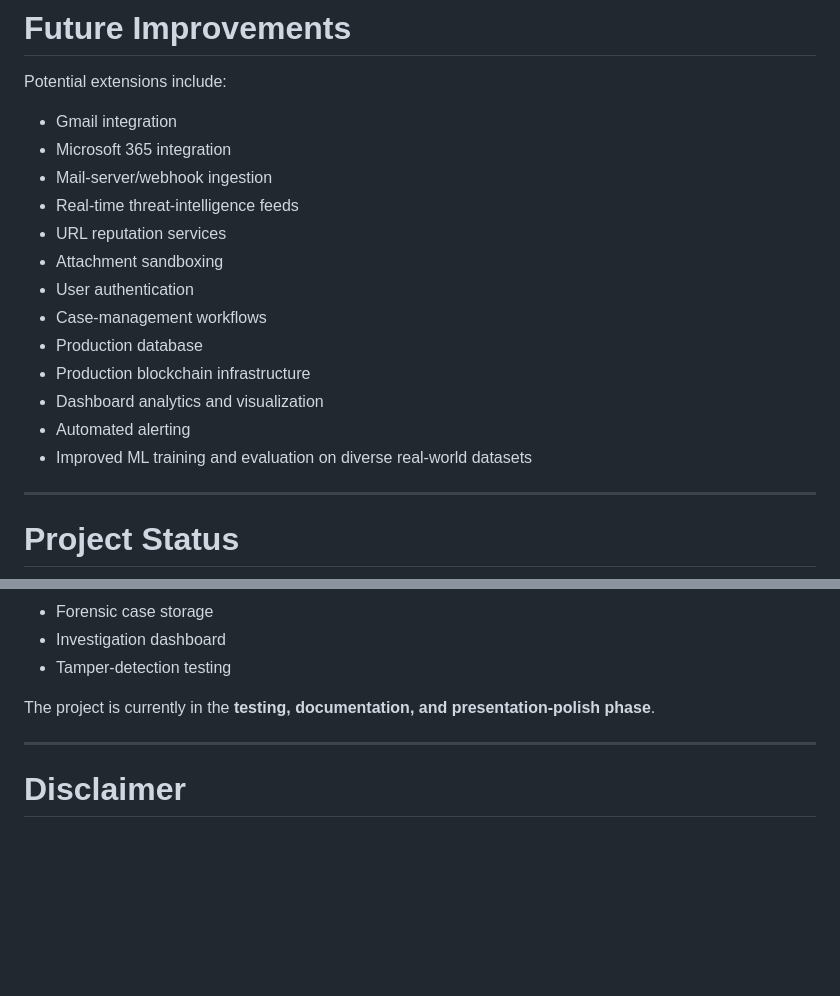
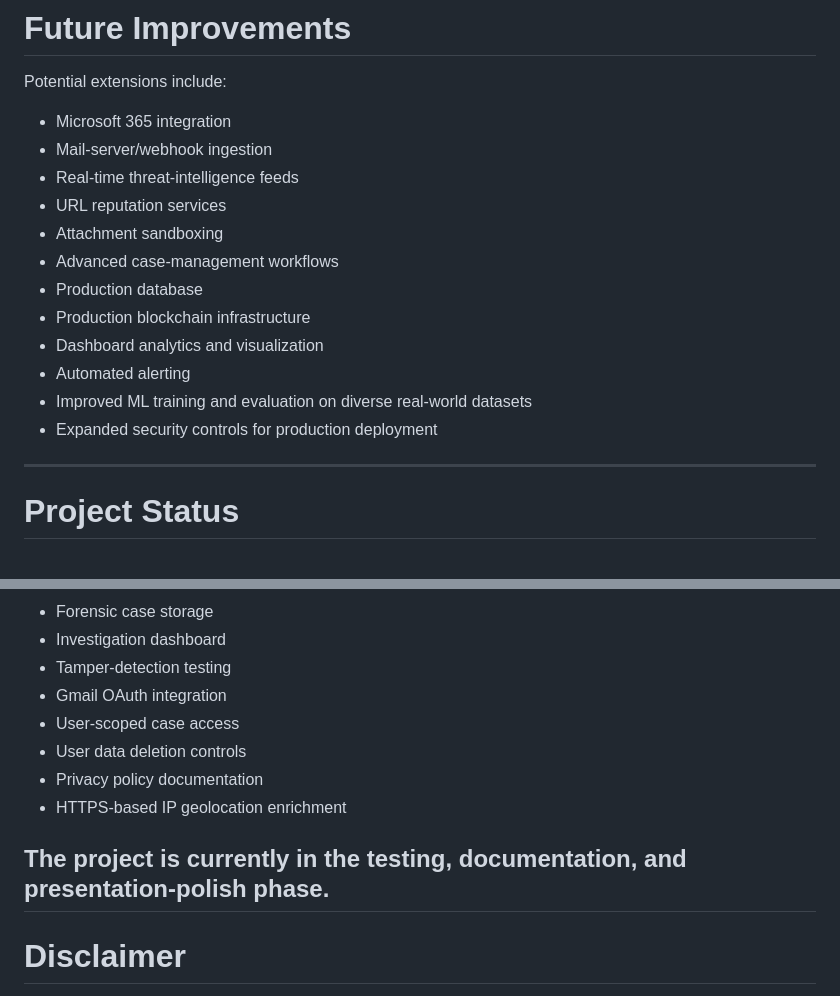
Before and after one commit to Abhinav-T9947/email-threat-platform, a Markdown page: README.md, 2 parts joined by grey strips. Rendered like a GitHub page; blank space fills up the shorter version.

Commit message:
Update project status documentation

```diff
--- a/README.md
+++ b/README.md
@@ -585,19 +585,18 @@ Important limitations include:
 
 Potential extensions include:
 
-* Gmail integration
 * Microsoft 365 integration
 * Mail-server/webhook ingestion
 * Real-time threat-intelligence feeds
 * URL reputation services
 * Attachment sandboxing
-* User authentication
-* Case-management workflows
+* Advanced case-management workflows
 * Production database
 * Production blockchain infrastructure
 * Dashboard analytics and visualization
 * Automated alerting
 * Improved ML training and evaluation on diverse real-world datasets
+* Expanded security controls for production deployment
 
 ---
 
@@ -616,9 +615,13 @@ Core development is functional and includes:
 * Forensic case storage
 * Investigation dashboard
 * Tamper-detection testing
+* Gmail OAuth integration
+* User-scoped case access
+* User data deletion controls
+* Privacy policy documentation
+* HTTPS-based IP geolocation enrichment
 
 The project is currently in the **testing, documentation, and presentation-polish phase**.
-
 ---
 
 # Disclaimer
```
